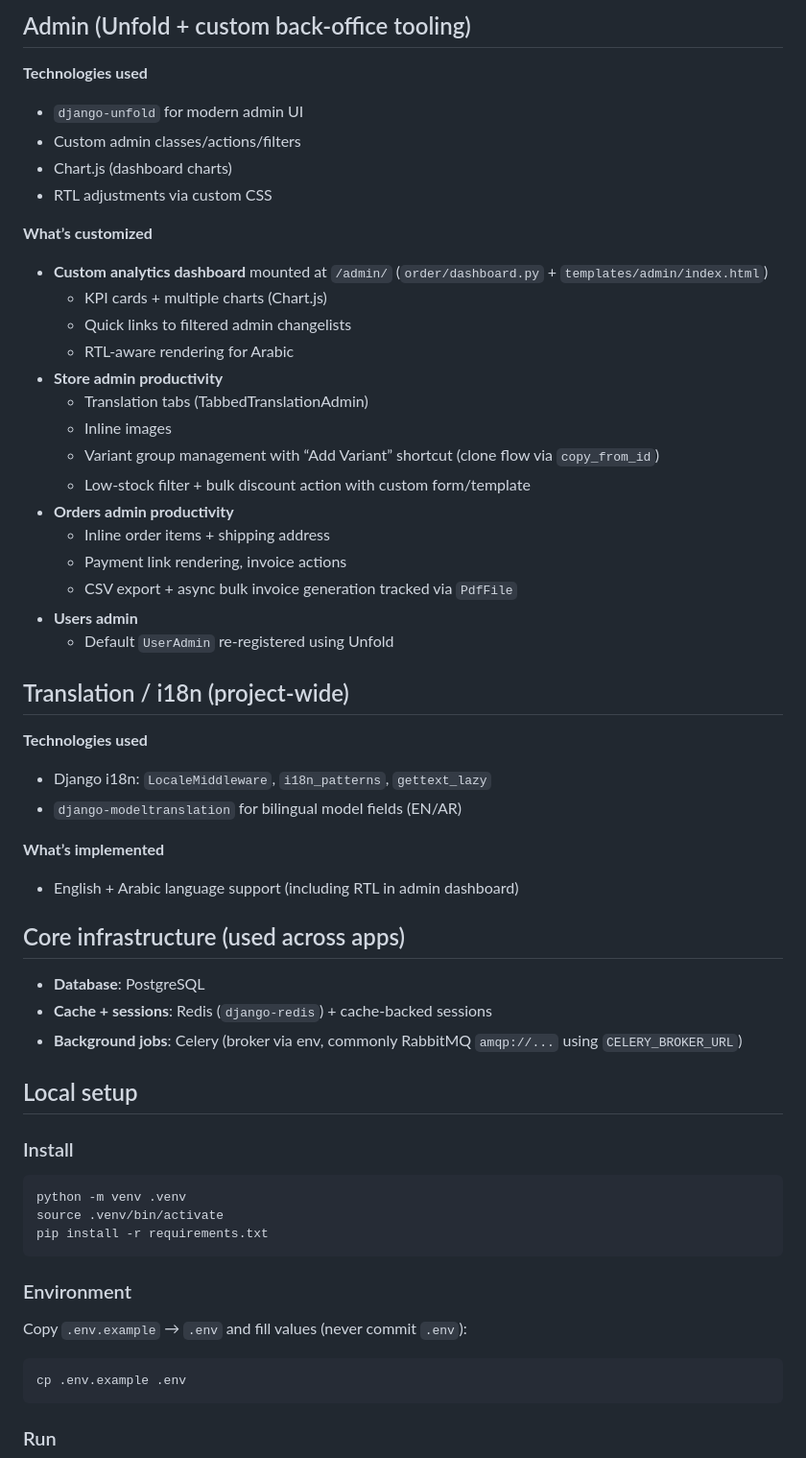
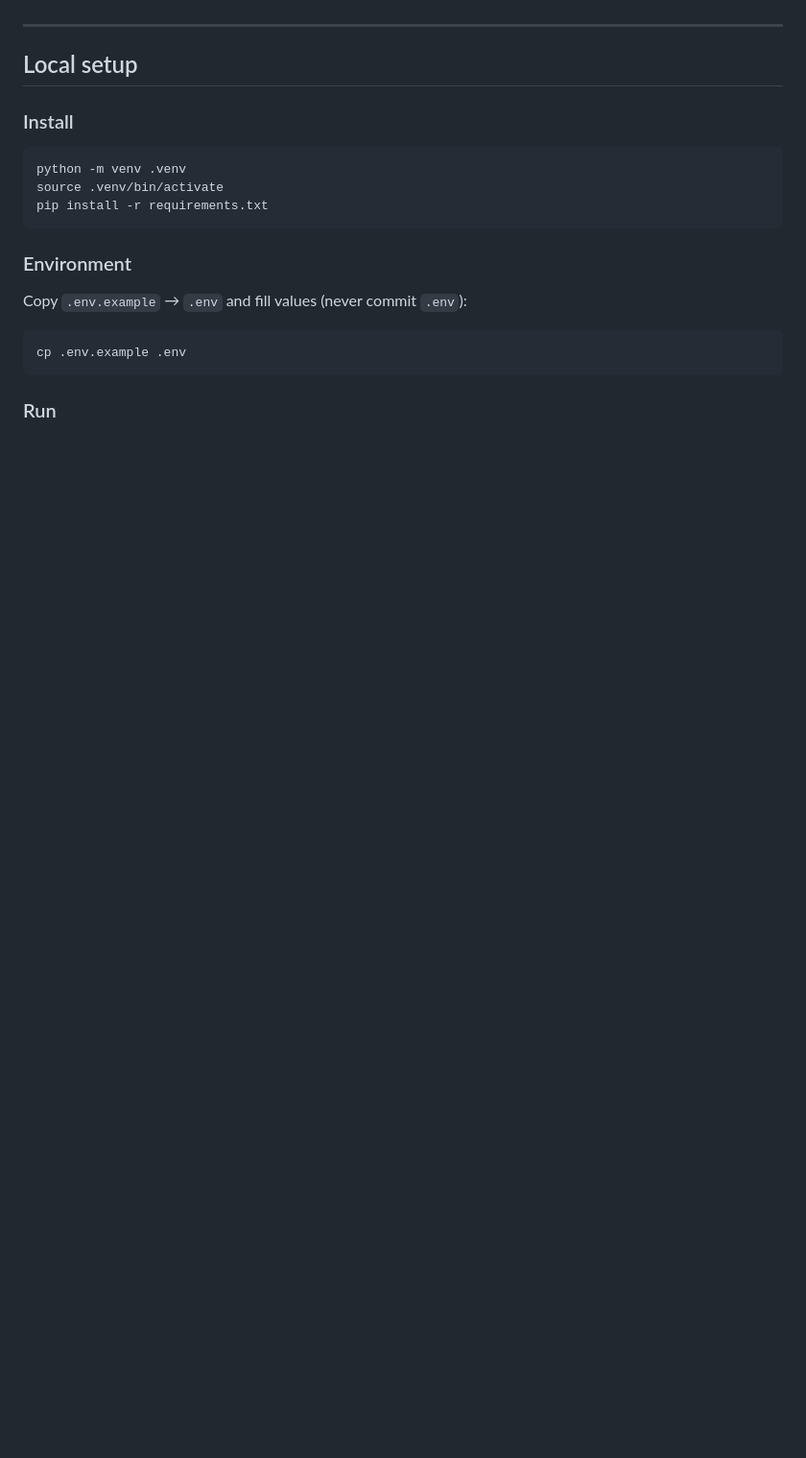
Before and after one commit to AhmedElenawy/Ecommecce, a Markdown page: README.md, the part around one of its changes. Shown at 96% size. Drawn GitHub-style; blank space fills up the shorter version.

```diff
--- a/README.md
+++ b/README.md
@@ -119,42 +57,4 @@ The documentation below is organized **by app**, in this order:
-## Admin (Unfold + custom back-office tooling)
-
-**Technologies used**
-- `django-unfold` for modern admin UI
-- Custom admin classes/actions/filters
-- Chart.js (dashboard charts)
-- RTL adjustments via custom CSS
-
-**What’s customized**
-- **Custom analytics dashboard** mounted at `/admin/` (`order/dashboard.py` + `templates/admin/index.html`)
-  - KPI cards + multiple charts (Chart.js)
-  - Quick links to filtered admin changelists
-  - RTL-aware rendering for Arabic
-- **Store admin productivity**
-  - Translation tabs (TabbedTranslationAdmin)
-  - Inline images
-  - Variant group management with “Add Variant” shortcut (clone flow via `copy_from_id`)
-  - Low-stock filter + bulk discount action with custom form/template
-- **Orders admin productivity**
-  - Inline order items + shipping address
-  - Payment link rendering, invoice actions
-  - CSV export + async bulk invoice generation tracked via `PdfFile`
-- **Users admin**
-  - Default `UserAdmin` re-registered using Unfold
-
-## Translation / i18n (project-wide)
-
-**Technologies used**
-- Django i18n: `LocaleMiddleware`, `i18n_patterns`, `gettext_lazy`
-- `django-modeltranslation` for bilingual model fields (EN/AR)
-
-**What’s implemented**
-- English + Arabic language support (including RTL in admin dashboard)
-
-## Core infrastructure (used across apps)
-
-- **Database**: PostgreSQL
-- **Cache + sessions**: Redis (`django-redis`) + cache-backed sessions
-- **Background jobs**: Celery (broker via env, commonly RabbitMQ `amqp://...` using `CELERY_BROKER_URL`)
+---
 
 ## Local setup
 
```
Also changed, not shown: other parts of README.md (+43 -105 lines).
